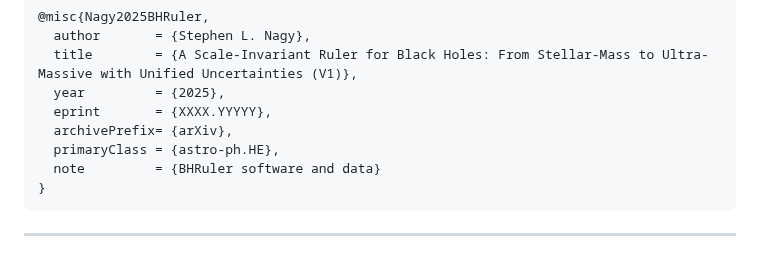
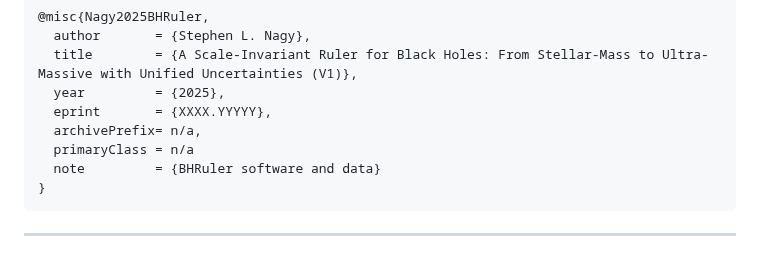
Before and after one commit to SNagy3/BHRuler, a Markdown page: README.md, the part around the change. Rendered like a GitHub page.

````diff
--- a/README.md
+++ b/README.md
@@ -241,8 +241,8 @@ If you use BHRuler or the accompanying datasets in your work, please cite:
   title        = {A Scale-Invariant Ruler for Black Holes: From Stellar-Mass to Ultra-Massive with Unified Uncertainties (V1)},
   year         = {2025},
   eprint       = {XXXX.YYYYY},
-  archivePrefix= {arXiv},
-  primaryClass = {astro-ph.HE},
+  archivePrefix= n/a,
+  primaryClass = n/a
   note         = {BHRuler software and data}
 }
 ```
````
